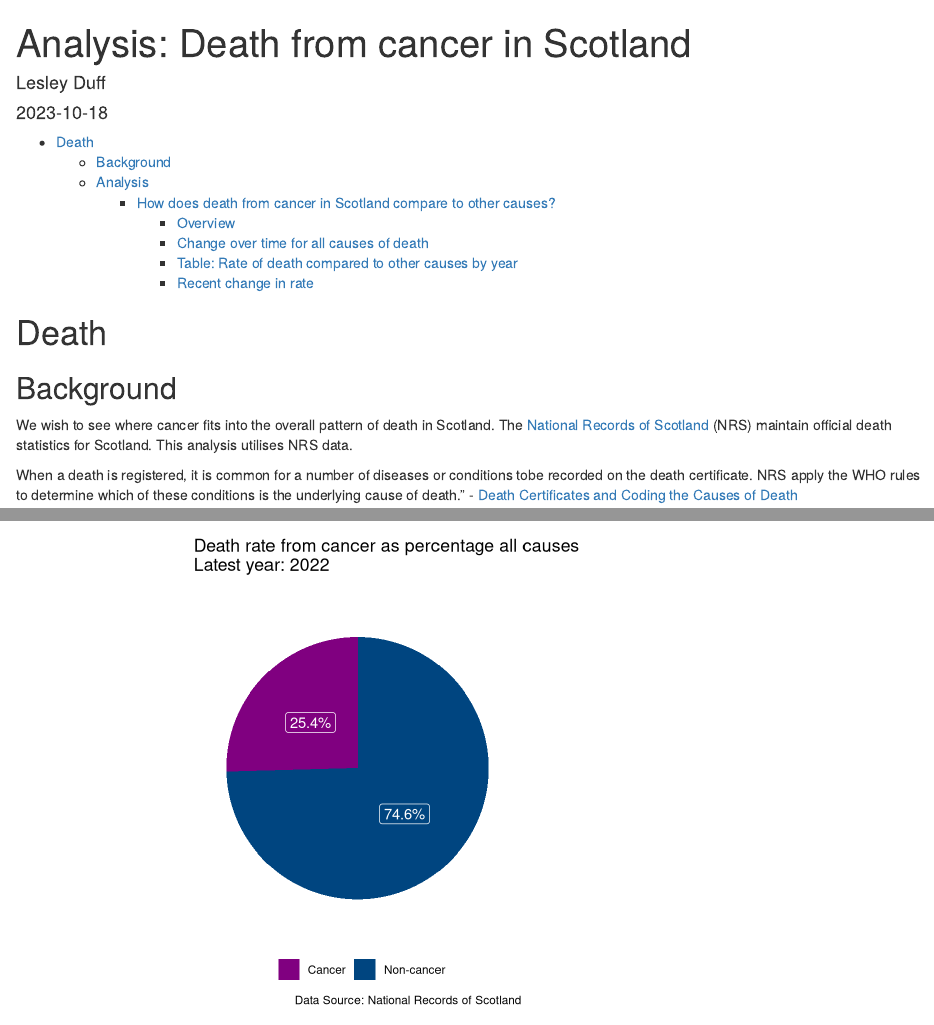
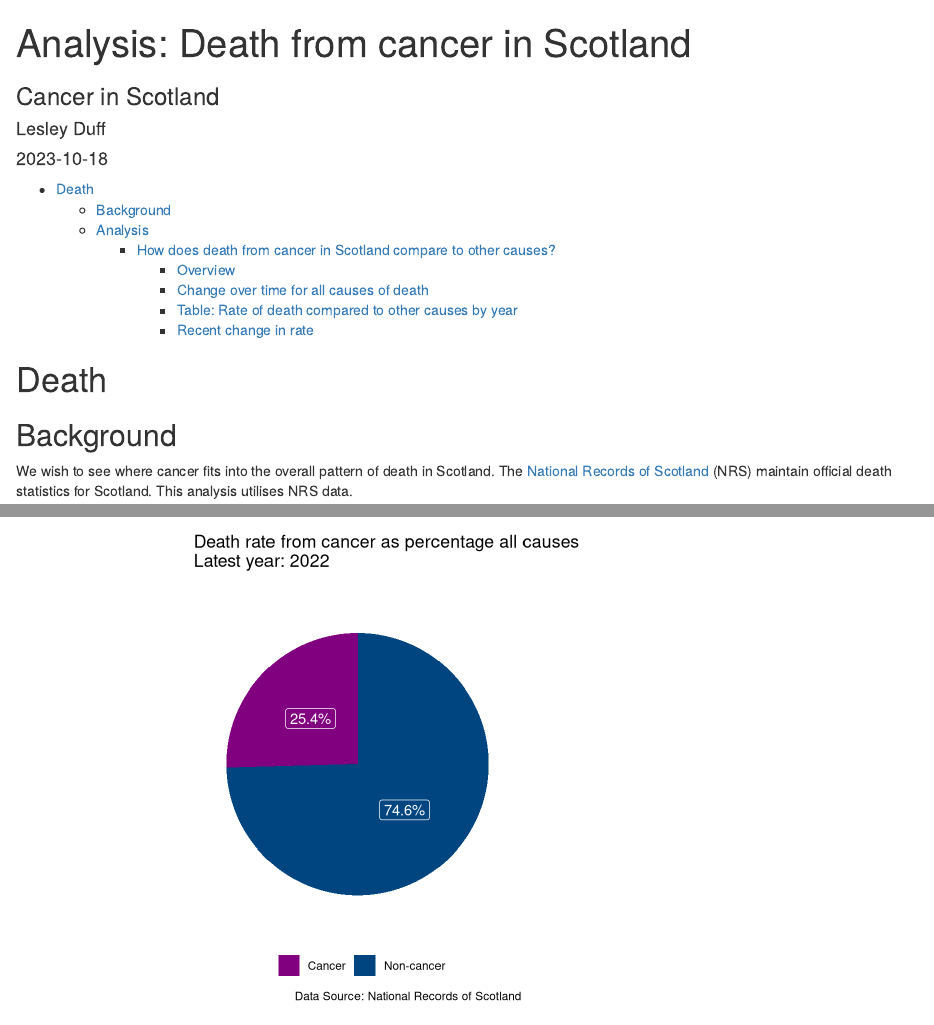
Before and after one commit to dataquine/cancer_in_scotland, an R Markdown document (analysis/analysis_death.Rmd): the page in a window 1100 px wide, from its top, and a second part further down, joined at a grey line. Rendered offline with R 4.5, knitr and Pandoc, with nearby package versions.

Commit message:
Add subtitle

```diff
--- a/analysis/analysis_death.Rmd
+++ b/analysis/analysis_death.Rmd
@@ -1,5 +1,6 @@
 ---
 title: 'Analysis: Death from cancer in Scotland'
+subtitle: "Cancer in Scotland"
 author: "Lesley Duff"
 date: "`r format(Sys.Date())`"
 output:
```
Also changed, not shown: analysis/analysis_incidence.Rmd (+1 -0 lines), analysis/analysis_death.html, analysis/analysis_incidence.html.
